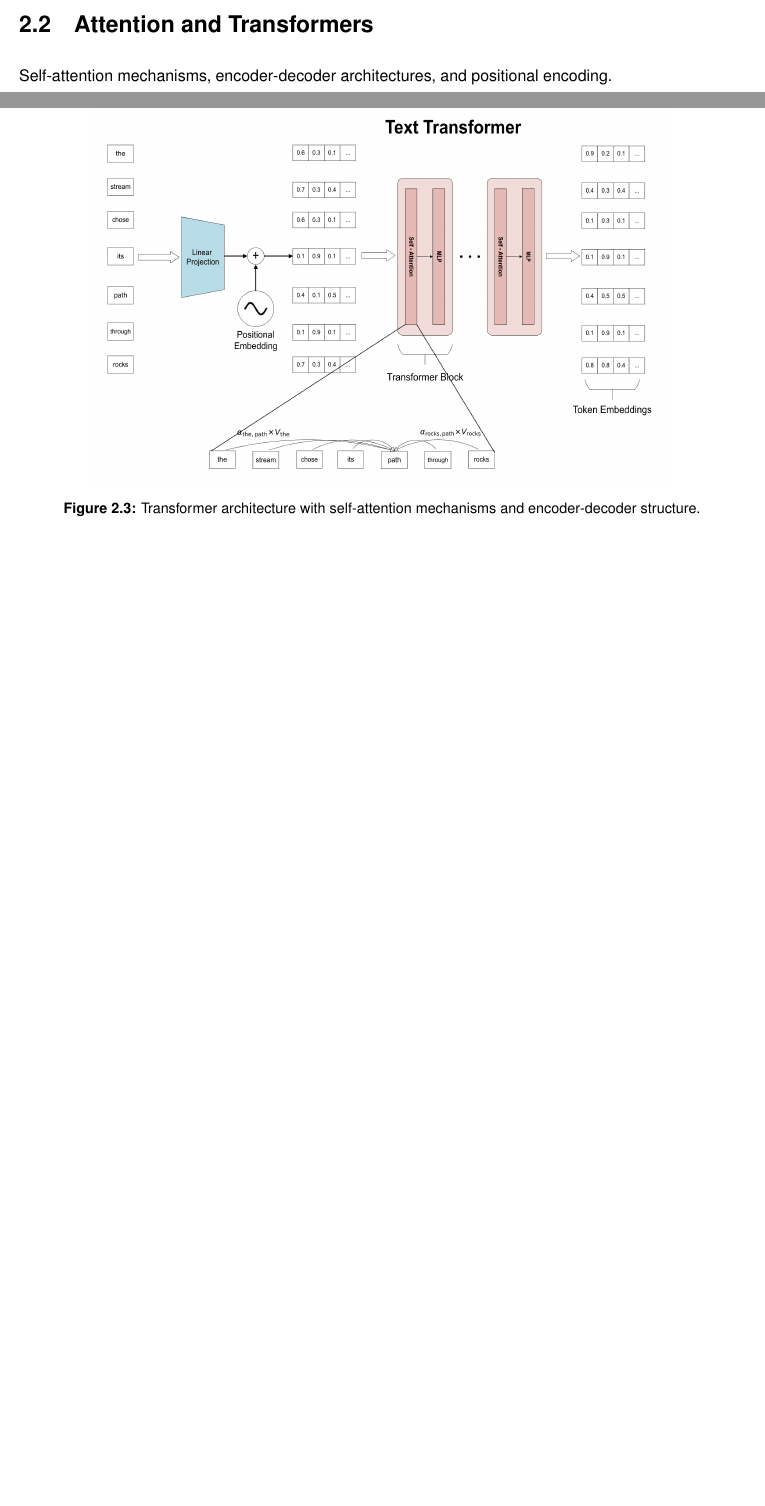
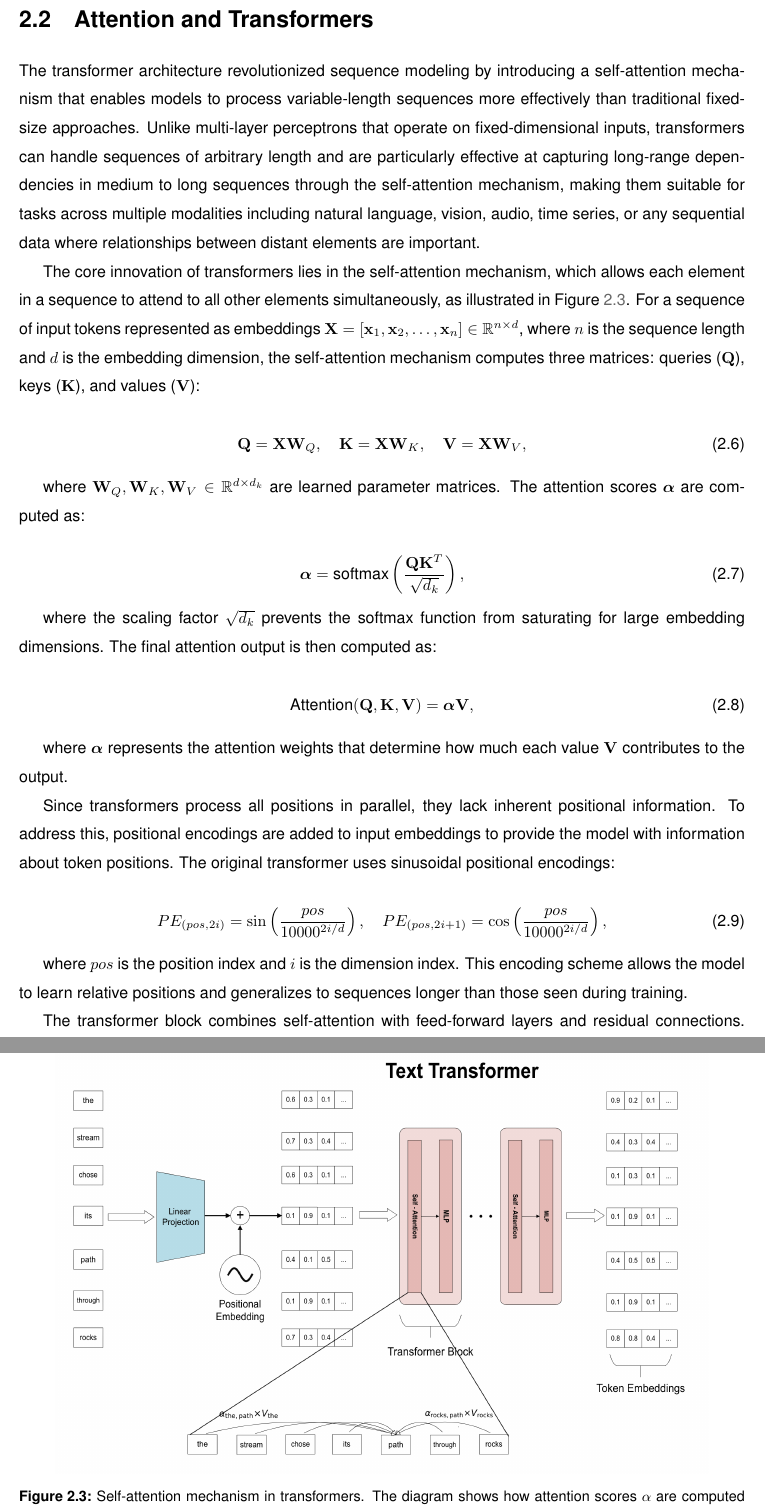
Before and after one commit to luispl77/aerial-d, a LaTeX thesis (tex/Thesis-MSc-Main_Document.tex, which reads tex/Chapters/Thesis-MSc-Chapter_2.tex): two parts of pages 24 and 25 of 61 before the commit and two parts of pages 25 and 26 of 61 after it, joined at a grey line, cut so that both start at the same text, the shorter picture padded with empty space. Compiled offline with pdfLaTeX.

Commit message:
attention and transformers section

```diff
--- a/tex/Chapters/Thesis-MSc-Chapter_2.tex
+++ b/tex/Chapters/Thesis-MSc-Chapter_2.tex
@@ -66,6 +66,34 @@ where $\eta$ is the learning rate and $\nabla_\theta \mathcal{L}(\theta_t)$ repr
 % #############################################################################
 \section{Attention and Transformers}
 
-Self-attention mechanisms, encoder-decoder architectures, and positional encoding.
+The transformer architecture revolutionized sequence modeling by introducing a self-attention mechanism that enables models to process variable-length sequences more effectively than traditional fixed-size approaches. Unlike multi-layer perceptrons that operate on fixed-dimensional inputs, transformers can handle sequences of arbitrary length and are particularly effective at capturing long-range dependencies in medium to long sequences through the self-attention mechanism, making them suitable for tasks across multiple modalities including natural language, vision, audio, time series, or any sequential data where relationships between distant elements are important.
 
-\begin{figure}[htbp]
+The core innovation of transformers lies in the self-attention mechanism, which allows each element in a sequence to attend to all other elements simultaneously, as illustrated in Figure~\ref{fig:transformer}. For a sequence of input tokens represented as embeddings $\mathbf{X} = [\mathbf{x}_1, \mathbf{x}_2, \ldots, \mathbf{x}_n] \in \mathbb{R}^{n \times d}$, where $n$ is the sequence length and $d$ is the embedding dimension, the self-attention mechanism computes three matrices: queries ($\mathbf{Q}$), keys ($\mathbf{K}$), and values ($\mathbf{V}$):
+
+\begin{equation}
+\mathbf{Q} = \mathbf{X}\mathbf{W}_Q, \quad \mathbf{K} = \mathbf{X}\mathbf{W}_K, \quad \mathbf{V} = \mathbf{X}\mathbf{W}_V,
+\end{equation}
+
+where $\mathbf{W}_Q, \mathbf{W}_K, \mathbf{W}_V \in \mathbb{R}^{d \times d_k}$ are learned parameter matrices. The attention scores $\boldsymbol{\alpha}$ are computed as:
+
+\begin{equation}
+\boldsymbol{\alpha} = \text{softmax}\left(\frac{\mathbf{Q}\mathbf{K}^T}{\sqrt{d_k}}\right),
+\end{equation}
+
+where the scaling factor $\sqrt{d_k}$ prevents the softmax function from saturating for large embedding dimensions. The final attention output is then computed as:
+
+\begin{equation}
+\text{Attention}(\mathbf{Q}, \mathbf{K}, \mathbf{V}) = \boldsymbol{\alpha}\mathbf{V},
+\end{equation}
+
+where $\boldsymbol{\alpha}$ represents the attention weights that determine how much each value $\mathbf{V}$ contributes to the output.
+
+Since transformers process all positions in parallel, they lack inherent positional information. To address this, positional encodings are added to input embeddings to provide the model with information about token positions. The original transformer uses sinusoidal positional encodings:
+
+\begin{equation}
+PE_{(pos, 2i)} = \sin\left(\frac{pos}{10000^{2i/d}}\right), \quad PE_{(pos, 2i+1)} = \cos\left(\frac{pos}{10000^{2i/d}}\right),
+\end{equation}
+
+where $pos$ is the position index and $i$ is the dimension index. This encoding scheme allows the model to learn relative positions and generalizes to sequences longer than those seen during training.
+
+The transformer block combines self-attention with feed-forward layers and residual connections. Each block applies layer normalization before both the attention and feed-forward operations, following the pre-normalization variant. The complete transformation for a single transformer block can be expressed as:
@@ -72,6 +111,7 @@ Self-attention mechanisms, encoder-decoder architectures, and positional encodin
+\begin{figure}[tb]
 \centering
-\includegraphics[width=0.8\textwidth]{Images/transformer.png}
-\caption{Transformer architecture with self-attention mechanisms and encoder-decoder structure.}
+\includegraphics[width=0.9\textwidth]{Images/transformer.png}
+\caption{Self-attention mechanism in transformers. The diagram shows how attention scores $\alpha$ are computed for each token, with specific examples of attention weights for tokens "path" and "rocks" relative to other words in the sequence "the stream chose its path through rocks".}
 \label{fig:transformer}
 \end{figure}
 
```
Also changed, not shown: tex/Chapters/Thesis-MSc-Chapter_2.tex (11 more changed lines).
